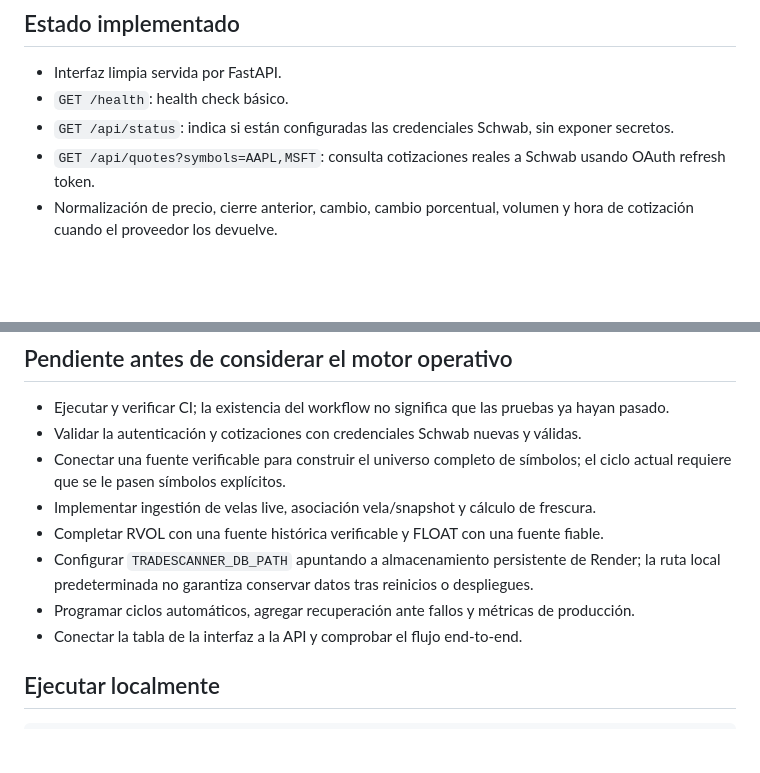
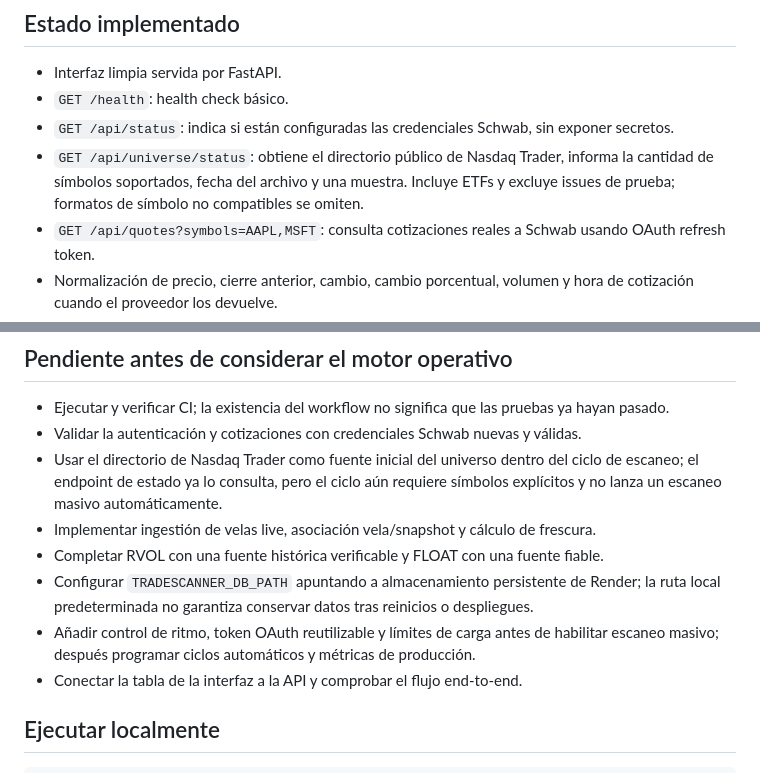
Before and after one commit to SalvajesPremarket/TradeScanner, a Markdown page: README.md, 2 parts joined by grey strips. Drawn GitHub-style; blank space fills up the shorter version.

Commit message:
Document official universe endpoint and remaining scan safeguards

```diff
--- a/README.md
+++ b/README.md
@@ -7,6 +7,7 @@ Implementación nueva desde cero. No importar ni recuperar código de sistemas a
 - Interfaz limpia servida por FastAPI.
 - `GET /health`: health check básico.
 - `GET /api/status`: indica si están configuradas las credenciales Schwab, sin exponer secretos.
+- `GET /api/universe/status`: obtiene el directorio público de Nasdaq Trader, informa la cantidad de símbolos soportados, fecha del archivo y una muestra. Incluye ETFs y excluye issues de prueba; formatos de símbolo no compatibles se omiten.
 - `GET /api/quotes?symbols=AAPL,MSFT`: consulta cotizaciones reales a Schwab usando OAuth refresh token.
 - Normalización de precio, cierre anterior, cambio, cambio porcentual, volumen y hora de cotización cuando el proveedor los devuelve.
 - Cálculo de GAP solo cuando existen precio y cierre anterior válidos.
@@ -23,11 +24,11 @@ Implementación nueva desde cero. No importar ni recuperar código de sistemas a
 
 - Ejecutar y verificar CI; la existencia del workflow no significa que las pruebas ya hayan pasado.
 - Validar la autenticación y cotizaciones con credenciales Schwab nuevas y válidas.
-- Conectar una fuente verificable para construir el universo completo de símbolos; el ciclo actual requiere que se le pasen símbolos explícitos.
+- Usar el directorio de Nasdaq Trader como fuente inicial del universo dentro del ciclo de escaneo; el endpoint de estado ya lo consulta, pero el ciclo aún requiere símbolos explícitos y no lanza un escaneo masivo automáticamente.
 - Implementar ingestión de velas live, asociación vela/snapshot y cálculo de frescura.
 - Completar RVOL con una fuente histórica verificable y FLOAT con una fuente fiable.
 - Configurar `TRADESCANNER_DB_PATH` apuntando a almacenamiento persistente de Render; la ruta local predeterminada no garantiza conservar datos tras reinicios o despliegues.
-- Programar ciclos automáticos, agregar recuperación ante fallos y métricas de producción.
+- Añadir control de ritmo, token OAuth reutilizable y límites de carga antes de habilitar escaneo masivo; después programar ciclos automáticos y métricas de producción.
 - Conectar la tabla de la interfaz a la API y comprobar el flujo end-to-end.
 
 ## Ejecutar localmente
```
